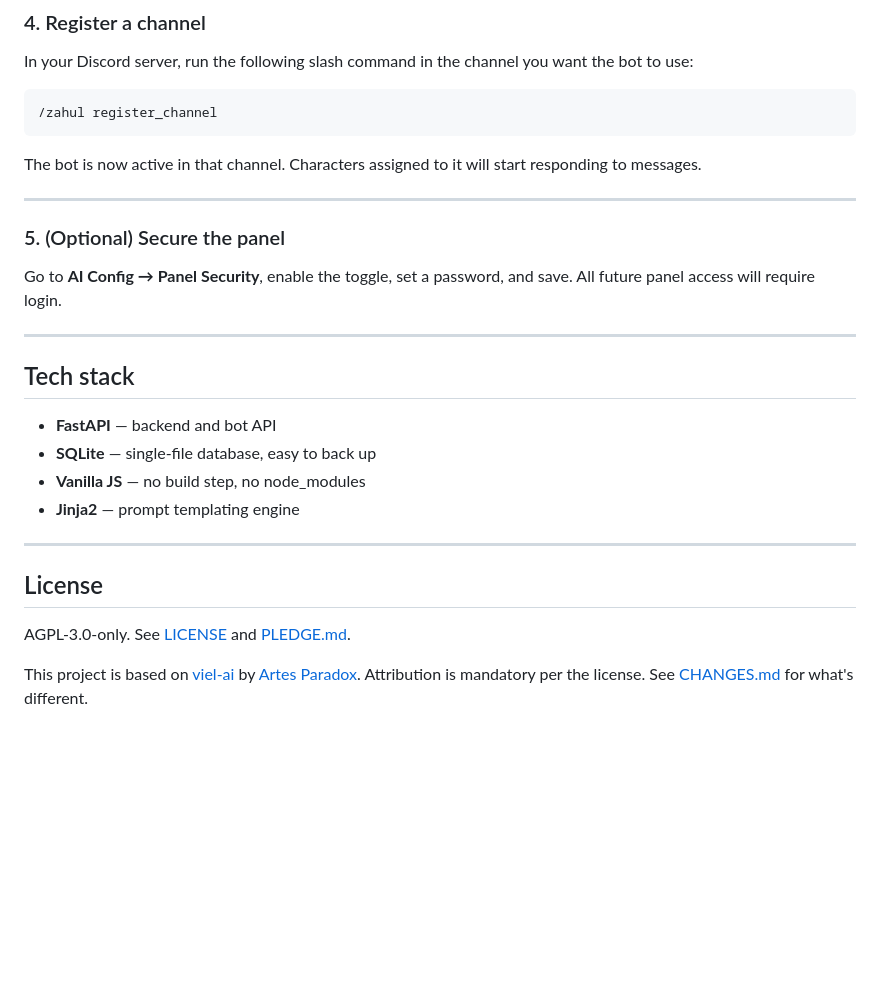
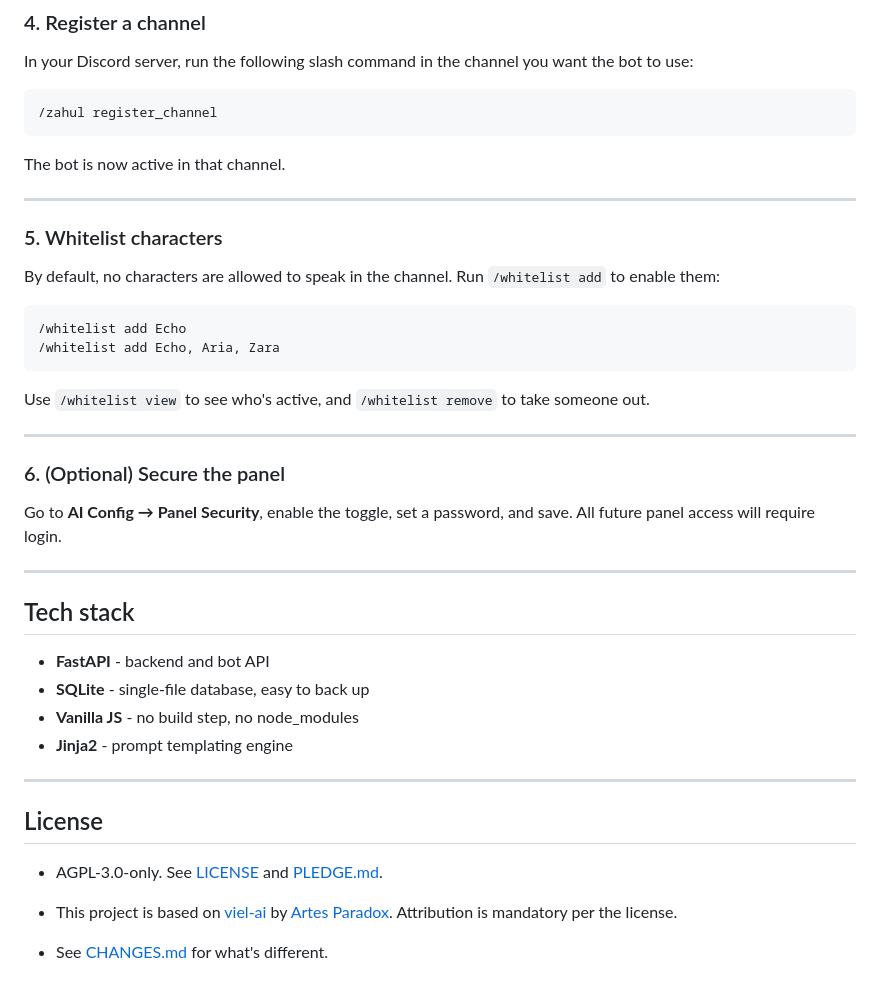
Before and after one commit to alzbetaurbanova/zahul-ai, a Markdown page: README.md, the part around the change. GitHub-like rendering; blank space fills up the shorter version.

````diff
--- a/README.md
+++ b/README.md
@@ -107,11 +107,24 @@ In your Discord server, run the following slash command in the channel you want
 /zahul register_channel
 ```
 
-The bot is now active in that channel. Characters assigned to it will start responding to messages.
+The bot is now active in that channel.
 
 ---
 
-### 5. (Optional) Secure the panel
+### 5. Whitelist characters
+
+By default, no characters are allowed to speak in the channel. Run `/whitelist add` to enable them:
+
+```
+/whitelist add Echo
+/whitelist add Echo, Aria, Zara
+```
+
+Use `/whitelist view` to see who's active, and `/whitelist remove` to take someone out.
+
+---
+
+### 6. (Optional) Secure the panel
 
 Go to **AI Config → Panel Security**, enable the toggle, set a password, and save. All future panel access will require login.
 
@@ -119,15 +132,16 @@ Go to **AI Config → Panel Security**, enable the toggle, set a password, and s
 
 ## Tech stack
 
-- **FastAPI** — backend and bot API
-- **SQLite** — single-file database, easy to back up
-- **Vanilla JS** — no build step, no node_modules
-- **Jinja2** — prompt templating engine
+- **FastAPI** - backend and bot API
+- **SQLite** - single-file database, easy to back up
+- **Vanilla JS** - no build step, no node_modules
+- **Jinja2** - prompt templating engine
 
 ---
 
 ## License
 
-AGPL-3.0-only. See [LICENSE](LICENSE) and [PLEDGE.md](PLEDGE.md).
+- AGPL-3.0-only. See [LICENSE](LICENSE) and [PLEDGE.md](PLEDGE.md).
 
-This project is based on [viel-ai](https://github.com/Iteranya/viel-ai) by [Artes Paradox](https://github.com/Iteranya/). Attribution is mandatory per the license. See [CHANGES.md](CHANGES.md) for what's different.
+- This project is based on [viel-ai](https://github.com/Iteranya/viel-ai) by [Artes Paradox](https://github.com/Iteranya/). Attribution is mandatory per the license.
+- See [CHANGES.md](CHANGES.md) for what's different.
````
